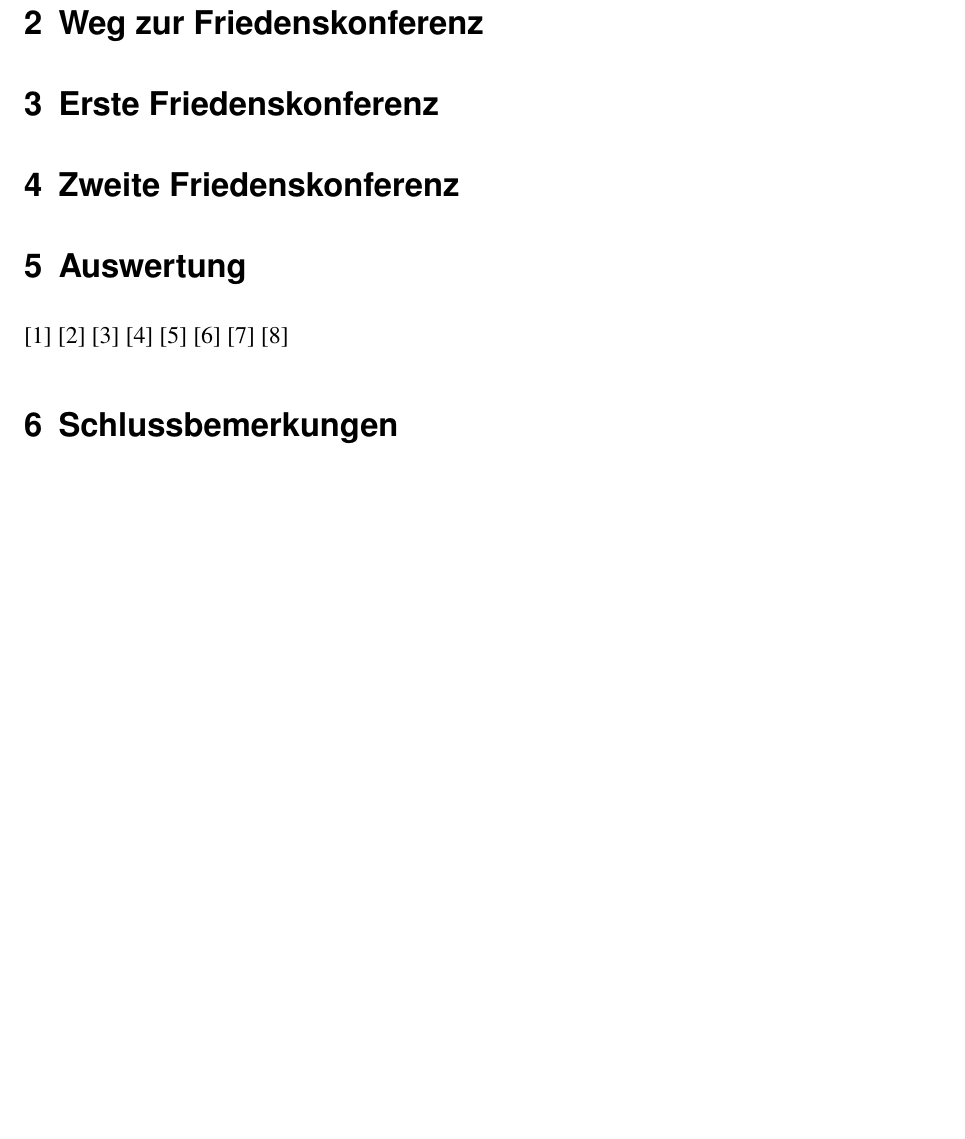
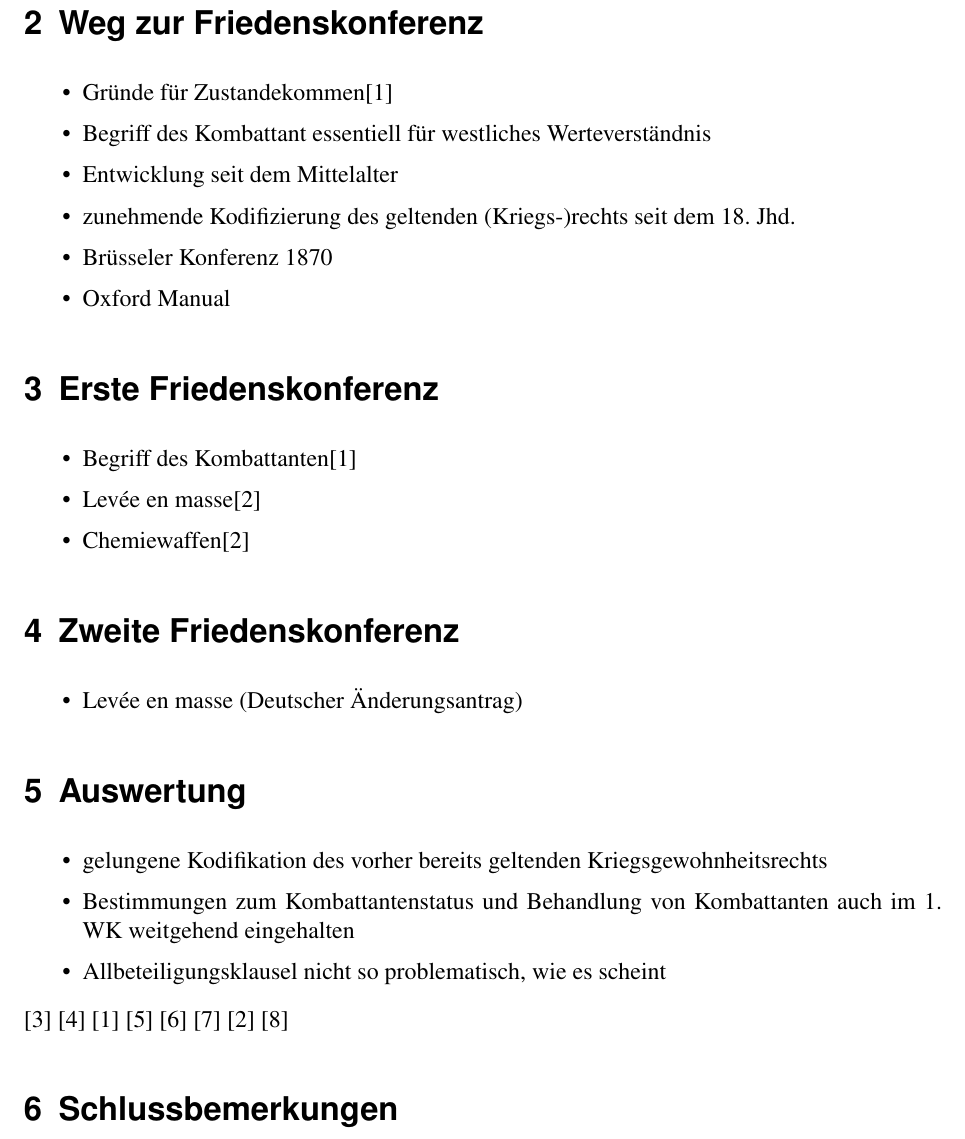
Before and after one commit to 2martens/uni, a LaTeX document (semFrieden/HaagerLandkriegsordnung.tex): part of page 4 of 5, cut so that both start at the same text, the shorter picture padded with empty space. Compiled offline with pdfLaTeX.

Commit message:
SemFrieden: Stichpunkte zusammengetragen

```diff
--- a/semFrieden/HaagerLandkriegsordnung.tex
+++ b/semFrieden/HaagerLandkriegsordnung.tex
@@ -56,9 +55,30 @@ Studiengang BSc. Informatik
 
 
 \section{Weg zur Friedenskonferenz}
+\begin{itemize}
+	\item Gründe für Zustandekommen\cite{Buss1992}
+	\item Begriff des Kombattant essentiell für westliches Werteverständnis
+	\item Entwicklung seit dem Mittelalter
+	\item zunehmende Kodifizierung des geltenden (Kriegs-)rechts seit dem 18. Jhd.
+	\item Brüsseler Konferenz 1870
+	\item Oxford Manual
+\end{itemize}
 \section{Erste Friedenskonferenz}
+\begin{itemize}
+	\item Begriff des Kombattanten\cite{Buss1992}
+	\item Levée en masse\cite{Scott1920}
+	\item Chemiewaffen\cite{Scott1920}
+\end{itemize}
 \section{Zweite Friedenskonferenz}
+\begin{itemize}
+	\item Levée en masse (Deutscher Änderungsantrag)
+\end{itemize}
 \section{Auswertung}
+\begin{itemize}
+	\item gelungene Kodifikation des vorher bereits geltenden Kriegsgewohnheitsrechts
+	\item Bestimmungen zum Kombattantenstatus und Behandlung von Kombattanten auch im 1. WK weitgehend eingehalten
+	\item Allbeteiligungsklausel nicht so problematisch, wie es scheint
+\end{itemize}
 \cite{Gasser1991}
 \cite{Lingen2014}
 \cite{Buss1992}
```
Also changed, not shown: semFrieden/semFrieden.bib (+8 -10 lines), semFrieden/HaagerLandkriegsordnung.tex (1 more changed lines).
